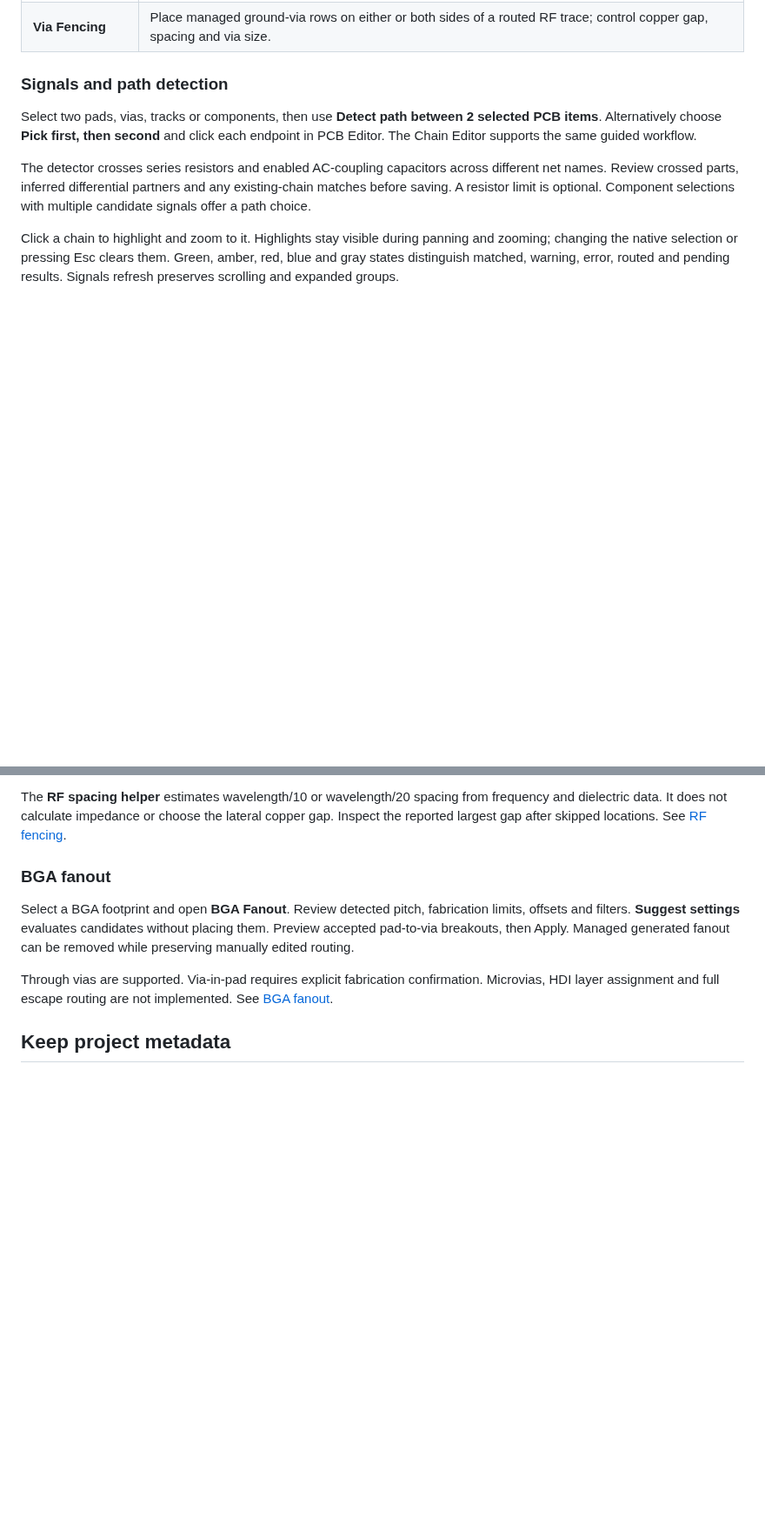
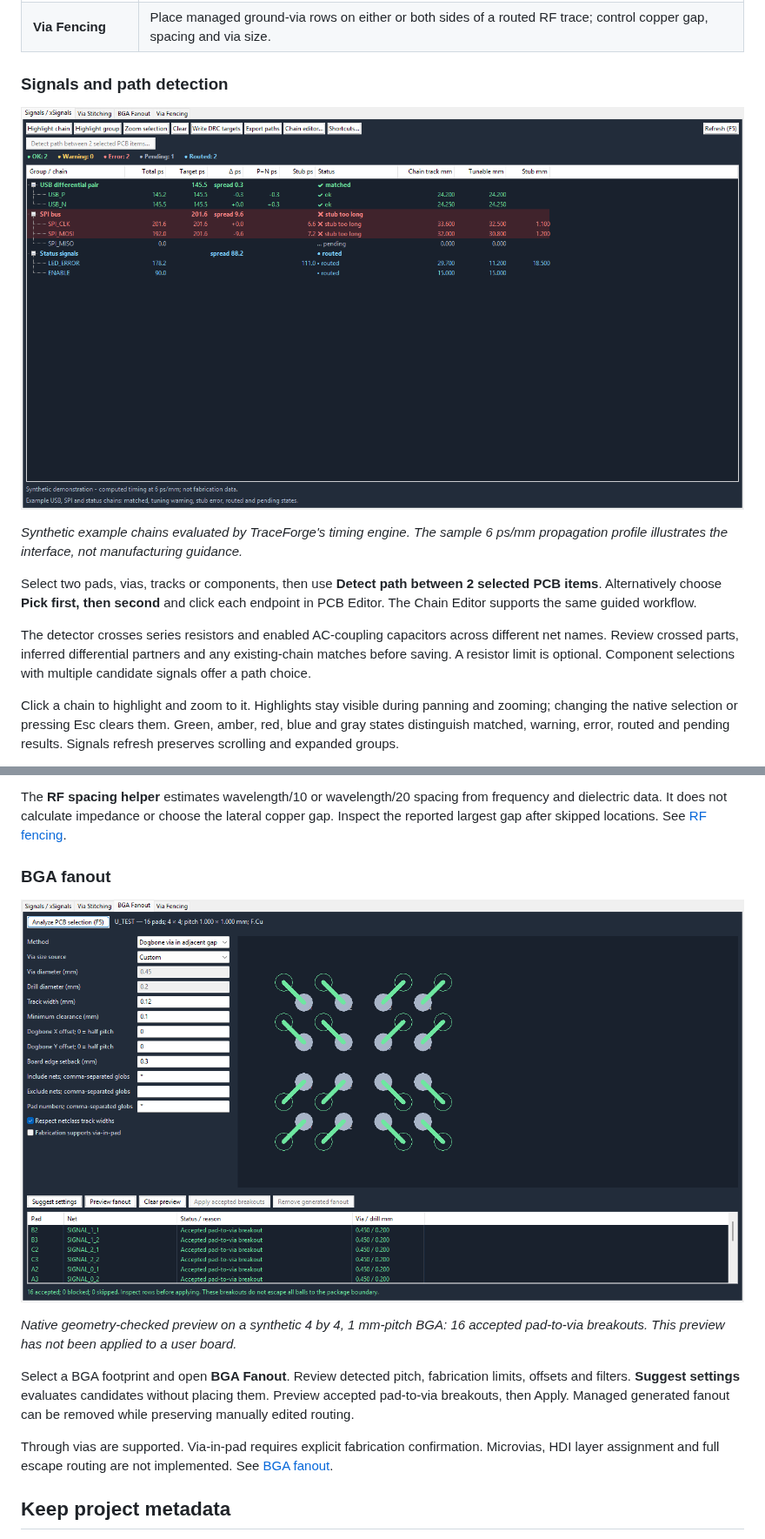
Before and after one commit to SamuelCicuitStudio/traceforge-kicad, a Markdown page: README.md, 2 parts joined by grey strips. Shown at 87% size. Rendered like a GitHub page; pictures changed too: docs/screenshots/bga-fanout.png (added), docs/screenshots/signals-xsignals.png (added); blank space fills up the shorter version.

Commit message:
Illustrate Signals and BGA Fanout tabs in README

```diff
--- a/README.md
+++ b/README.md
@@ -65,6 +65,11 @@ folder while the junction exists leaves a broken plugin link.
 
 ### Signals and path detection
 
+![TraceForge Signals / xSignals: timing, differential-pair skew and chain lengths](docs/screenshots/signals-xsignals.png)
+
+*Synthetic example chains evaluated by TraceForge's timing engine. The sample
+6 ps/mm propagation profile illustrates the interface, not manufacturing guidance.*
+
 Select two pads, vias, tracks or components, then use **Detect path between 2 selected
 PCB items**. Alternatively choose **Pick first, then second** and click each endpoint
 in PCB Editor. The Chain Editor supports the same guided workflow.
@@ -110,6 +115,11 @@ lateral copper gap. Inspect the reported largest gap after skipped locations.
 See [RF fencing](docs/VIA-FENCING.md).
 
 ### BGA fanout
+
+![TraceForge BGA Fanout: dogbone breakout preview for a 4 by 4 ball grid](docs/screenshots/bga-fanout.png)
+
+*Native geometry-checked preview on a synthetic 4 by 4, 1 mm-pitch BGA: 16 accepted
+pad-to-via breakouts. This preview has not been applied to a user board.*
 
 Select a BGA footprint and open **BGA Fanout**. Review detected pitch, fabrication
 limits, offsets and filters. **Suggest settings** evaluates candidates without
```
